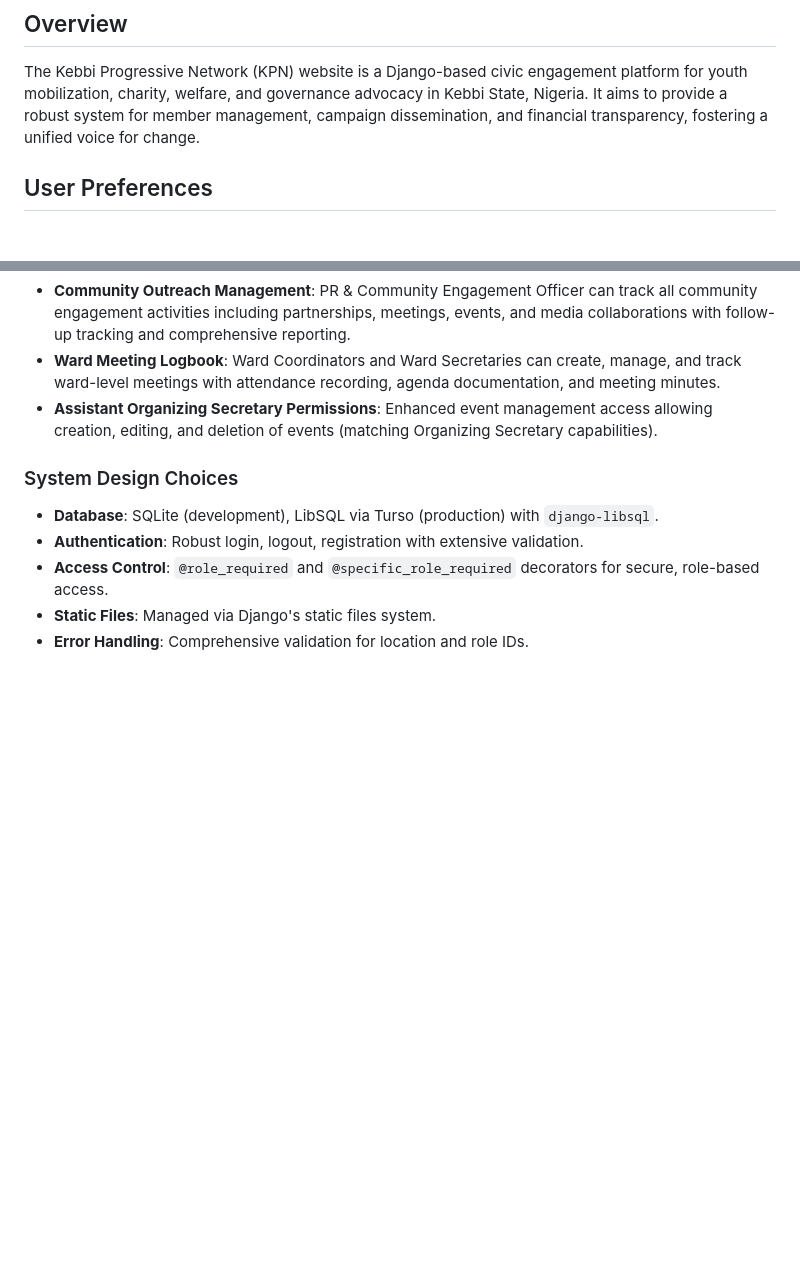
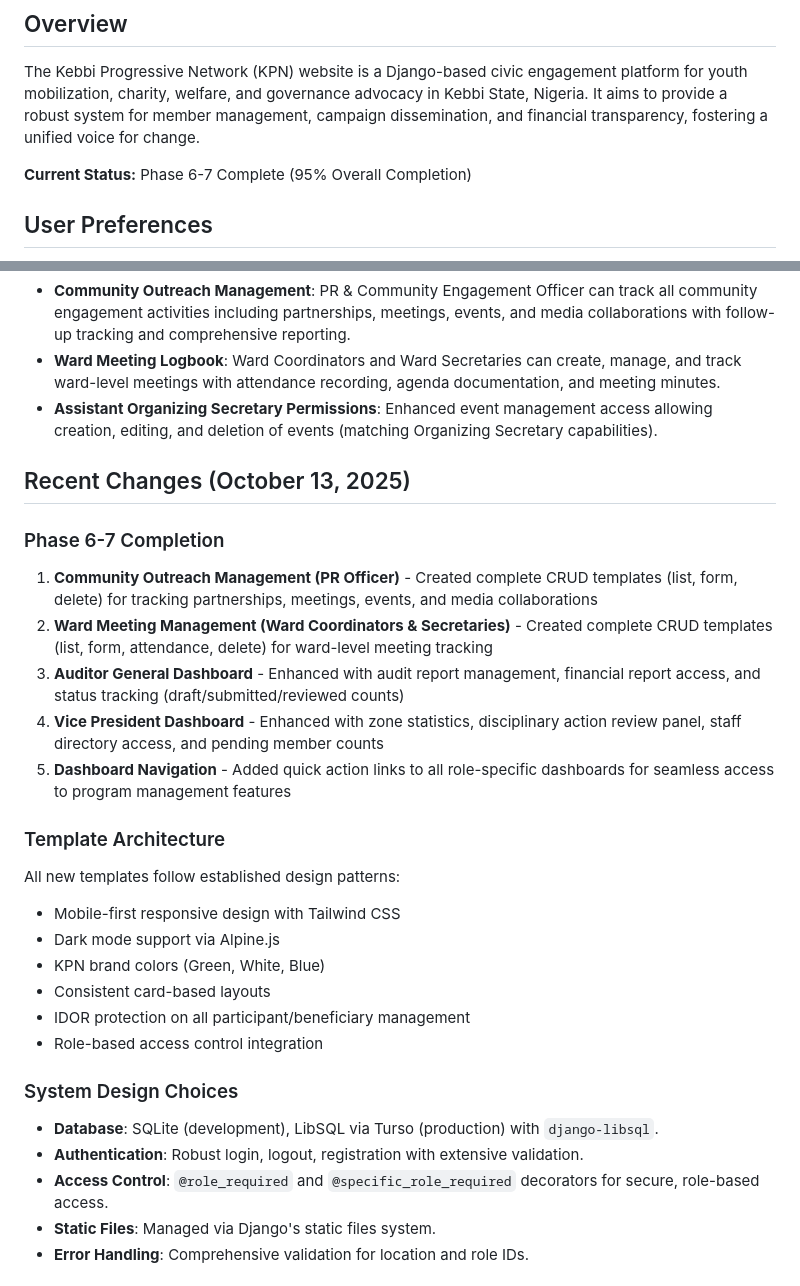
Before and after one commit to Kebbiconnect/kconnect, a Markdown page: replit.md, 2 parts joined by grey strips. Rendered like a GitHub page; blank space fills up the shorter version.

Commit message:
Add new features for community outreach and ward meeting management
Update replit.md to reflect recent changes, including completed Phase 6-7 features like Community Outreach Management and Ward Meeting Management, along with enhancements to Auditor General and Vice President dashboards.

Replit-Commit-Author: Agent
Replit-Commit-Session-Id: 7958856e-d37e-48fc-bc37-bb693185e5fe
Replit-Commit-Checkpoint-Type: full_checkpoint
Replit-Commit-Screenshot-Url: https://storage.googleapis.com/screenshot-production-us-central1/825606d5-3ae0-42c9-adfe-3908040192ea/7958856e-d37e-48fc-bc37-bb693185e5fe/rJS8oSj

```diff
--- a/replit.md
+++ b/replit.md
@@ -2,6 +2,8 @@
 
 ## Overview
 The Kebbi Progressive Network (KPN) website is a Django-based civic engagement platform for youth mobilization, charity, welfare, and governance advocacy in Kebbi State, Nigeria. It aims to provide a robust system for member management, campaign dissemination, and financial transparency, fostering a unified voice for change.
+
+**Current Status:** Phase 6-7 Complete (95% Overall Completion)
 
 ## User Preferences
 - Mobile-first design approach
@@ -41,6 +43,24 @@ Built on Django 5.2.7, the system is modularized into `core`, `staff`, `leadersh
 - **Ward Meeting Logbook**: Ward Coordinators and Ward Secretaries can create, manage, and track ward-level meetings with attendance recording, agenda documentation, and meeting minutes.
 - **Assistant Organizing Secretary Permissions**: Enhanced event management access allowing creation, editing, and deletion of events (matching Organizing Secretary capabilities).
 
+## Recent Changes (October 13, 2025)
+
+### Phase 6-7 Completion
+1. **Community Outreach Management (PR Officer)** - Created complete CRUD templates (list, form, delete) for tracking partnerships, meetings, events, and media collaborations
+2. **Ward Meeting Management (Ward Coordinators & Secretaries)** - Created complete CRUD templates (list, form, attendance, delete) for ward-level meeting tracking
+3. **Auditor General Dashboard** - Enhanced with audit report management, financial report access, and status tracking (draft/submitted/reviewed counts)
+4. **Vice President Dashboard** - Enhanced with zone statistics, disciplinary action review panel, staff directory access, and pending member counts
+5. **Dashboard Navigation** - Added quick action links to all role-specific dashboards for seamless access to program management features
+
+### Template Architecture
+All new templates follow established design patterns:
+- Mobile-first responsive design with Tailwind CSS
+- Dark mode support via Alpine.js
+- KPN brand colors (Green, White, Blue)
+- Consistent card-based layouts
+- IDOR protection on all participant/beneficiary management
+- Role-based access control integration
+
 ### System Design Choices
 - **Database**: SQLite (development), LibSQL via Turso (production) with `django-libsql`.
 - **Authentication**: Robust login, logout, registration with extensive validation.
```
